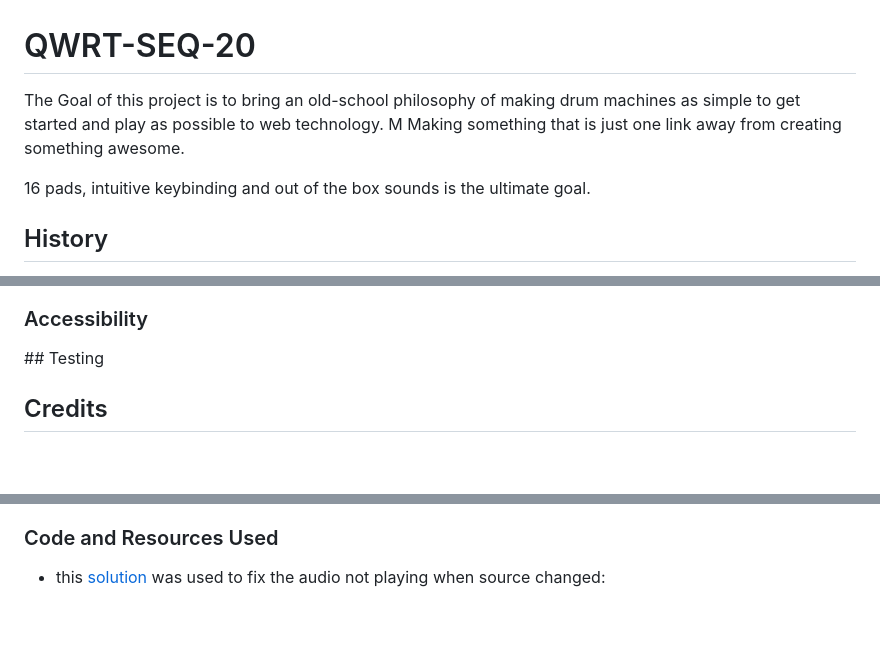
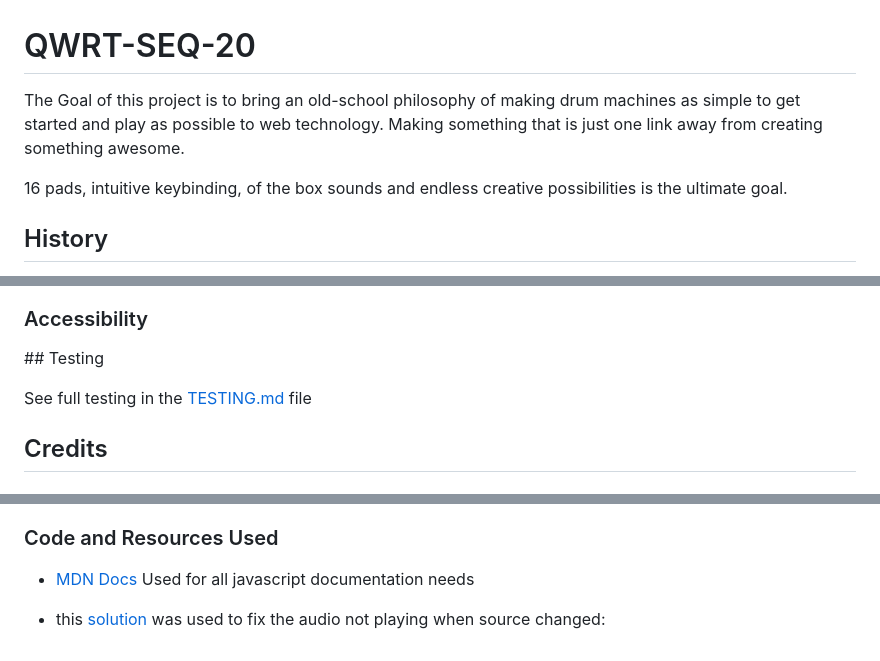
Before and after one commit to Mattds825/qwrt-seq-20, a Markdown page: README.md, 3 parts joined by grey strips. Rendered like a GitHub page; blank space fills up the shorter version.

```diff
--- a/README.md
+++ b/README.md
@@ -1,9 +1,8 @@
 # QWRT-SEQ-20
 
-The Goal of this project is to bring an old-school philosophy of making drum machines as simple to get started and play as possible to web technology. M
-Making something that is just one link away from creating something awesome.
+The Goal of this project is to bring an old-school philosophy of making drum machines as simple to get started and play as possible to web technology. Making something that is just one link away from creating something awesome.
 
-16 pads, intuitive keybinding and out of the box sounds is the ultimate goal.
+16 pads, intuitive keybinding, of the box sounds and endless creative possibilities is the ultimate goal.
 
 ## History
 
@@ -51,6 +71,8 @@ My main hardware inspiration include the mpc2000, the sp404mk2 and many other 16
 ### Accessibility
 
 ## Testing
+
+See full testing in the [TESTING.md](./TESTING.md) file
 
 ## Credits
 
@@ -67,4 +89,6 @@ I tried to keep this as minimal as possible
 
 ### Code and Resources Used
 
+- [MDN Docs](https://developer.mozilla.org/en-US/docs/Web/JavaScript) Used for all javascript documentation needs
+
  - this [solution](https://github.com/Tonejs/Tone.js/issues/767) was used to fix the audio not playing when source changed:
```
Also changed, not shown: other parts of README.md (+23 -2 lines), documentation/mockups/home-screen-desktop-edit-basic.png (added), documentation/mockups/home-screen-desktop-play-basic.png (added), documentation/mockups/home-screen-mobile-edit-basic.png (added), documentation/mockups/home-screen-mobile-play-basic.png (added).
